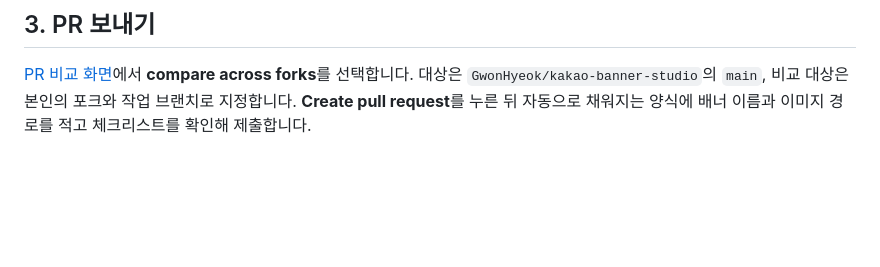
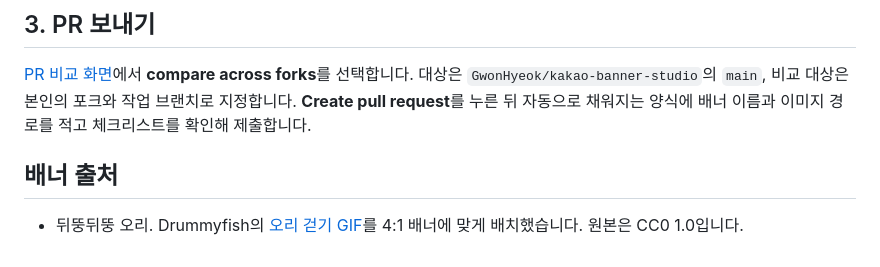
Before and after one commit to GwonHyeok/kakao-banner-studio, a Markdown page: community/README.md, the part around the change. Rendered like a GitHub page; blank space fills up the shorter version.

```diff
--- a/community/README.md
+++ b/community/README.md
@@ -26,3 +26,7 @@
 ## 3. PR 보내기
 
 [PR 비교 화면](https://github.com/GwonHyeok/kakao-banner-studio/compare)에서 **compare across forks**를 선택합니다. 대상은 `GwonHyeok/kakao-banner-studio`의 `main`, 비교 대상은 본인의 포크와 작업 브랜치로 지정합니다. **Create pull request**를 누른 뒤 자동으로 채워지는 양식에 배너 이름과 이미지 경로를 적고 체크리스트를 확인해 제출합니다.
+
+## 배너 출처
+
+- 뒤뚱뒤뚱 오리. Drummyfish의 [오리 걷기 GIF](https://commons.wikimedia.org/wiki/File:Cartoon_steamer_duck_walking_animation.gif)를 4:1 배너에 맞게 배치했습니다. 원본은 CC0 1.0입니다.
```
Also changed, not shown: community/images/blue-wave.png (deleted), community/images/waddling-duck.gif (added), 1 other file.
